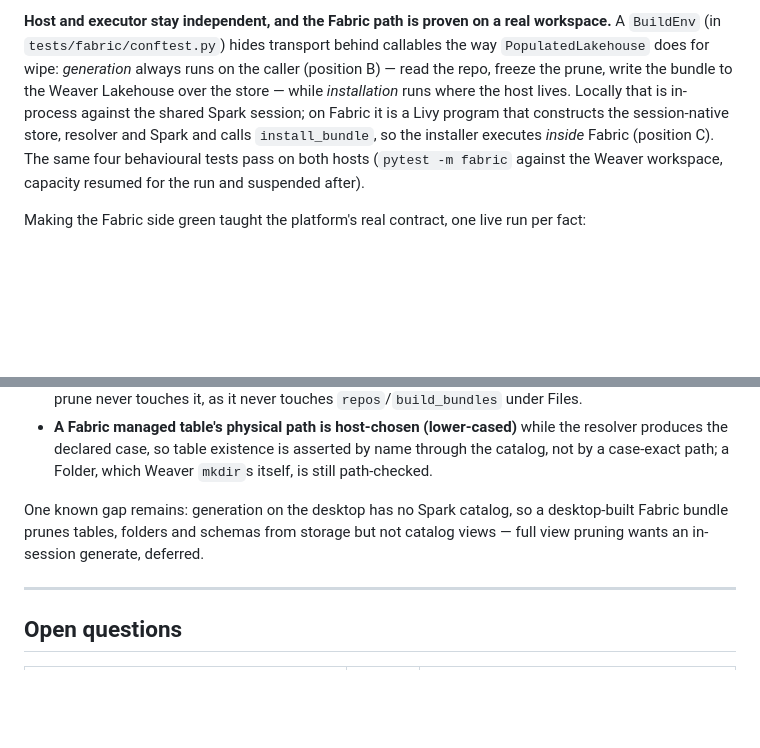
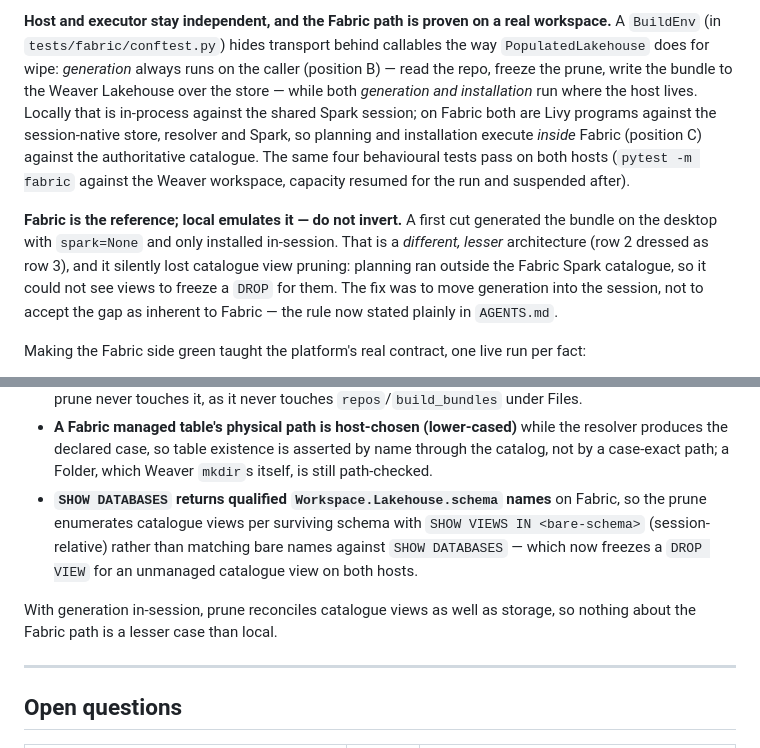
Before and after one commit to matthias-wong-dev/weaverstack, a Markdown page: docs/journal.md, 2 parts joined by grey strips. Drawn GitHub-style; blank space fills up the shorter version.

Commit message:
Update journal for in-session generation and view pruning
Records that generation moved into the Fabric session (Fabric-first, do not
invert), which resolved the catalogue-view-pruning gap, and the SHOW VIEWS IN
<bare-schema> enumeration that Fabric's qualified SHOW DATABASE names required.

Co-Authored-By: Claude Opus 4.8 <noreply@anthropic.com>

```diff
--- a/docs/journal.md
+++ b/docs/journal.md
@@ -1143,12 +1143,21 @@ written into the bundle.
 workspace.** A `BuildEnv` (in `tests/fabric/conftest.py`) hides transport behind
 callables the way `PopulatedLakehouse` does for wipe: *generation* always runs on
 the caller (position B) — read the repo, freeze the prune, write the bundle to
-the Weaver Lakehouse over the store — while *installation* runs where the host
-lives. Locally that is in-process against the shared Spark session; on Fabric it
-is a Livy program that constructs the session-native store, resolver and Spark and
-calls `install_bundle`, so the installer executes *inside* Fabric (position C).
-The same four behavioural tests pass on both hosts (`pytest -m fabric` against the
-Weaver workspace, capacity resumed for the run and suspended after).
+the Weaver Lakehouse over the store — while both *generation and installation* run
+where the host lives. Locally that is in-process against the shared Spark session;
+on Fabric both are Livy programs against the session-native store, resolver and
+Spark, so planning and installation execute *inside* Fabric (position C) against
+the authoritative catalogue. The same four behavioural tests pass on both hosts
+(`pytest -m fabric` against the Weaver workspace, capacity resumed for the run and
+suspended after).
+
+**Fabric is the reference; local emulates it — do not invert.** A first cut
+generated the bundle on the desktop with `spark=None` and only installed
+in-session. That is a *different, lesser* architecture (row 2 dressed as row 3),
+and it silently lost catalogue view pruning: planning ran outside the Fabric Spark
+catalogue, so it could not see views to freeze a `DROP` for them. The fix was to
+move generation into the session, not to accept the gap as inherent to Fabric —
+the rule now stated plainly in `AGENTS.md`.
 
 Making the Fabric side green taught the platform's real contract, one live run
 per fact:
@@ -1174,10 +1183,14 @@ per fact:
   the resolver produces the declared case, so table existence is asserted by name
   through the catalog, not by a case-exact path; a Folder, which Weaver `mkdir`s
   itself, is still path-checked.
+- **`SHOW DATABASES` returns qualified `Workspace.Lakehouse.schema` names** on
+  Fabric, so the prune enumerates catalogue views per surviving schema with `SHOW
+  VIEWS IN <bare-schema>` (session-relative) rather than matching bare names
+  against `SHOW DATABASES` — which now freezes a `DROP VIEW` for an unmanaged
+  catalogue view on both hosts.
 
-One known gap remains: generation on the desktop has no Spark catalog, so a
-desktop-built Fabric bundle prunes tables, folders and schemas from storage but
-not catalog views — full view pruning wants an in-session generate, deferred.
+With generation in-session, prune reconciles catalogue views as well as storage,
+so nothing about the Fabric path is a lesser case than local.
 
 ---
 
```
